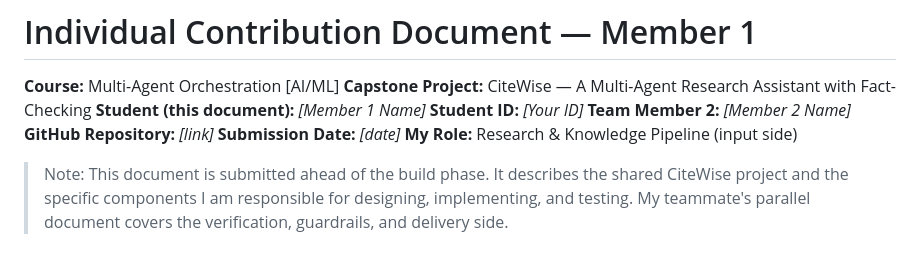
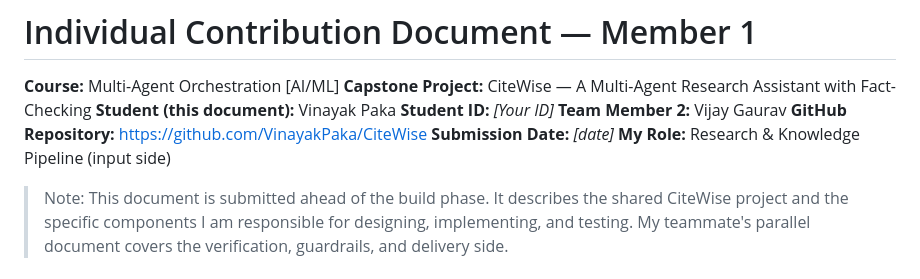
Before and after one commit to VinayakPaka/CiteWise, a Markdown page: Individual_Contribution_Member1.md, the part around the change. GitHub-like rendering.

```diff
--- a/Individual_Contribution_Member1.md
+++ b/Individual_Contribution_Member1.md
@@ -2,10 +2,10 @@
 
 **Course:** Multi-Agent Orchestration [AI/ML]
 **Capstone Project:** CiteWise — A Multi-Agent Research Assistant with Fact-Checking
-**Student (this document):** *[Member 1 Name]*
+**Student (this document):** Vinayak Paka
 **Student ID:** *[Your ID]*
-**Team Member 2:** *[Member 2 Name]*
-**GitHub Repository:** *[link]*
+**Team Member 2:** Vijay Gaurav
+**GitHub Repository:** https://github.com/VinayakPaka/CiteWise
 **Submission Date:** *[date]*
 **My Role:** Research & Knowledge Pipeline (input side)
 
```
Also changed, not shown: Individual_Contribution_Member2.md (+3 -3 lines), README.md (+1 -1 lines).
